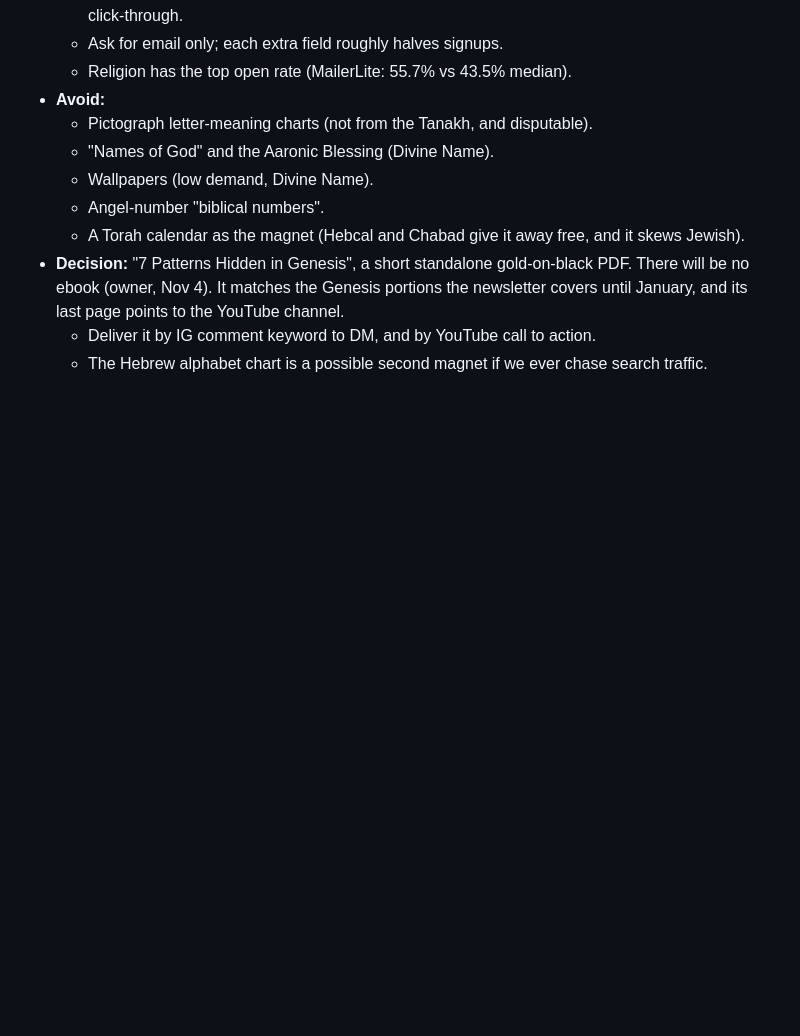
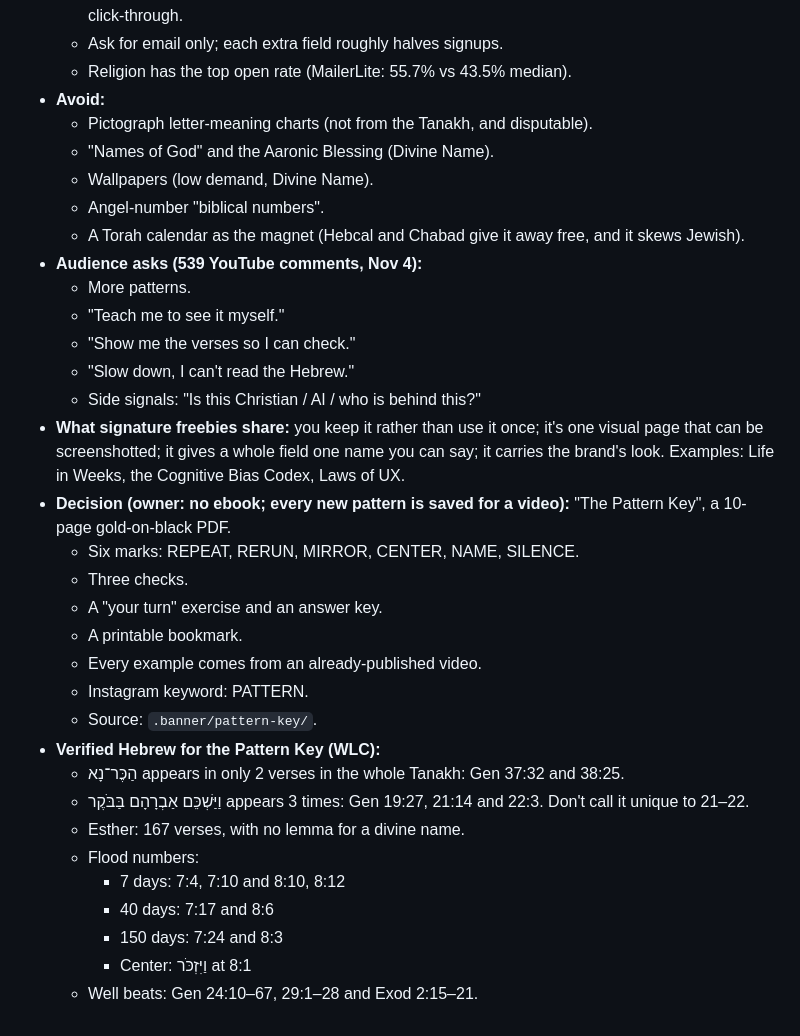
Before and after one commit to rade-crypto/inkofsinai, a Markdown page: _research/notes.md, the part around the change. GitHub-like rendering; blank space fills up the shorter version.

Commit message:
Add Pattern Key lead magnet research to notes
Co-Authored-By: Claude Opus 5.5 <noreply@anthropic.com>
Claude-Session: https://claude.ai/code/session_016t4pfoR1UmGJiBmsA45rH2

```diff
--- a/_research/notes.md
+++ b/_research/notes.md
@@ -173,6 +173,28 @@ Everything researched for topics and scripts. Read this before picking a topic,
   - Wallpapers (low demand, Divine Name).
   - Angel-number "biblical numbers".
   - A Torah calendar as the magnet (Hebcal and Chabad give it away free, and it skews Jewish).
-- **Decision:** "7 Patterns Hidden in Genesis", a short standalone gold-on-black PDF. There will be no ebook (owner, Nov 4). It matches the Genesis portions the newsletter covers until January, and its last page points to the YouTube channel.
-  - Deliver it by IG comment keyword to DM, and by YouTube call to action.
-  - The Hebrew alphabet chart is a possible second magnet if we ever chase search traffic.
+- **Audience asks (539 YouTube comments, Nov 4):**
+  - More patterns.
+  - "Teach me to see it myself."
+  - "Show me the verses so I can check."
+  - "Slow down, I can't read the Hebrew."
+  - Side signals: "Is this Christian / AI / who is behind this?"
+- **What signature freebies share:** you keep it rather than use it once; it's one visual page that can be screenshotted; it gives a whole field one name you can say; it carries the brand's look. Examples: Life in Weeks, the Cognitive Bias Codex, Laws of UX.
+- **Decision (owner: no ebook; every new pattern is saved for a video):** "The Pattern Key", a 10-page gold-on-black PDF.
+  - Six marks: REPEAT, RERUN, MIRROR, CENTER, NAME, SILENCE.
+  - Three checks.
+  - A "your turn" exercise and an answer key.
+  - A printable bookmark.
+  - Every example comes from an already-published video.
+  - Instagram keyword: PATTERN.
+  - Source: `.banner/pattern-key/`.
+- **Verified Hebrew for the Pattern Key (WLC):**
+  - הַכֶּר־נָא appears in only 2 verses in the whole Tanakh: Gen 37:32 and 38:25.
+  - וַיַּשְׁכֵּם אַבְרָהָם בַּבֹּקֶר appears 3 times: Gen 19:27, 21:14 and 22:3. Don't call it unique to 21–22.
+  - Esther: 167 verses, with no lemma for a divine name.
+  - Flood numbers:
+    - 7 days: 7:4, 7:10 and 8:10, 8:12
+    - 40 days: 7:17 and 8:6
+    - 150 days: 7:24 and 8:3
+    - Center: וַיִּזְכֹּר at 8:1
+  - Well beats: Gen 24:10–67, 29:1–28 and Exod 2:15–21.
```
